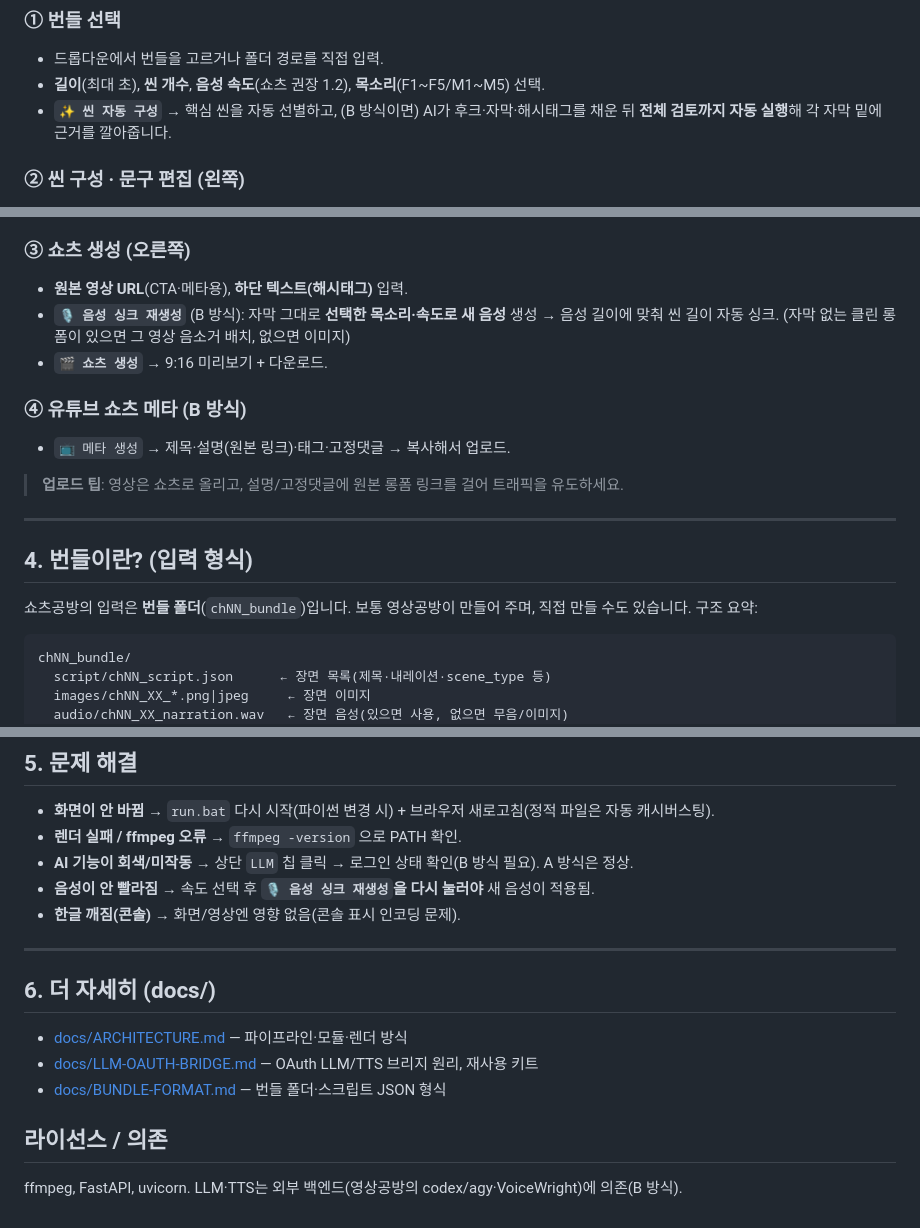
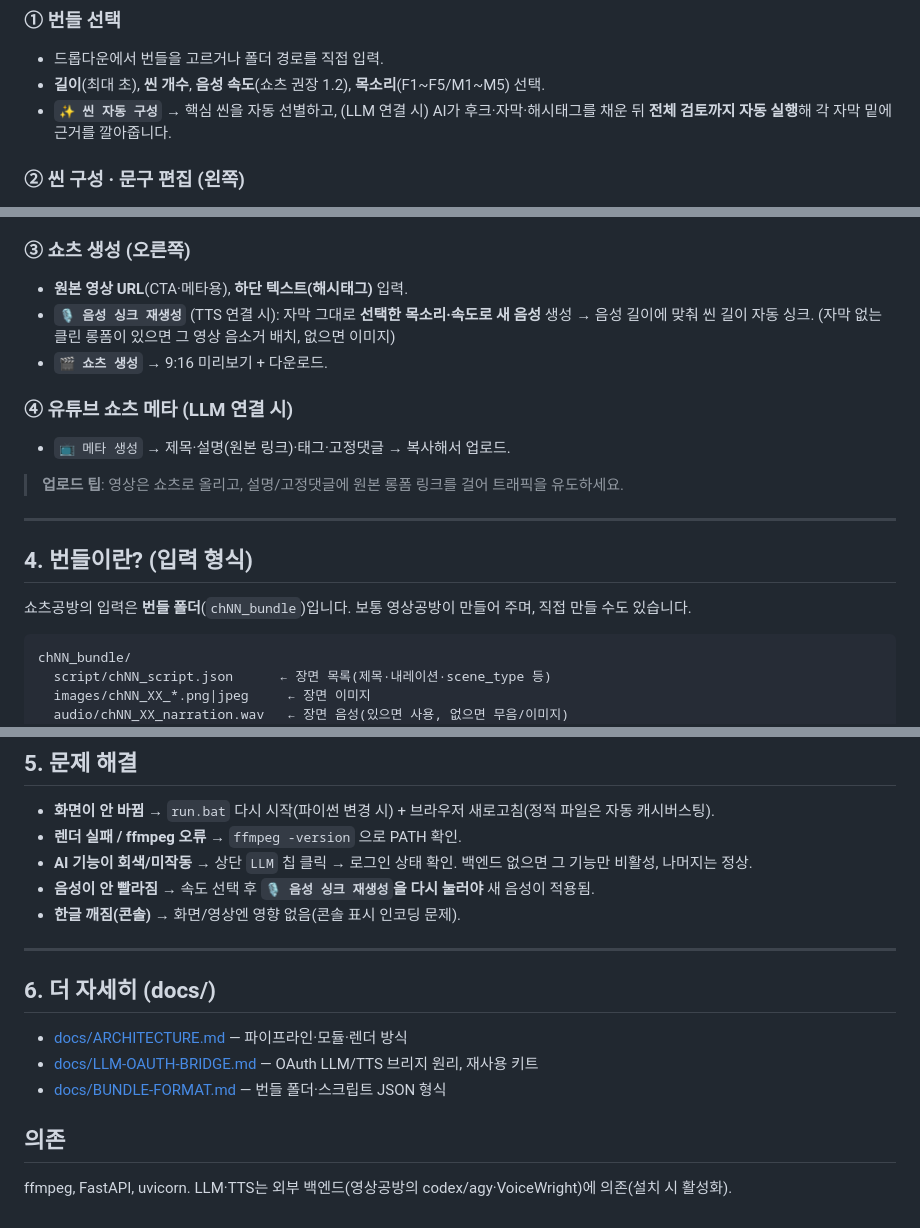
Before and after one commit to leedonwoo2827-ship-it/shorts-studio, a Markdown page: README.md, 3 parts joined by grey strips. Drawn GitHub-style.

````diff
--- a/README.md
+++ b/README.md
@@ -89,7 +81,7 @@ SHORTS_BUNDLE_ROOTS=C:\work\bundles\_assets;C:\work\vodstudio\data
 ### ① 번들 선택
 - 드롭다운에서 번들을 고르거나 폴더 경로를 직접 입력.
 - **길이**(최대 초), **씬 개수**, **음성 속도**(쇼츠 권장 1.2), **목소리**(F1~F5/M1~M5) 선택.
-- **`✨ 씬 자동 구성`** → 핵심 씬을 자동 선별하고, (B 방식이면) AI가 후크·자막·해시태그를
+- **`✨ 씬 자동 구성`** → 핵심 씬을 자동 선별하고, (LLM 연결 시) AI가 후크·자막·해시태그를
   채운 뒤 **전체 검토까지 자동 실행**해 각 자막 밑에 근거를 깔아줍니다.
 
 ### ② 씬 구성 · 문구 편집 (왼쪽)
@@ -105,11 +97,11 @@ SHORTS_BUNDLE_ROOTS=C:\work\bundles\_assets;C:\work\vodstudio\data
 
 ### ③ 쇼츠 생성 (오른쪽)
 - **원본 영상 URL**(CTA·메타용), **하단 텍스트(해시태그)** 입력.
-- **`🎙️ 음성 싱크 재생성`** (B 방식): 자막 그대로 **선택한 목소리·속도로 새 음성** 생성 →
+- **`🎙️ 음성 싱크 재생성`** (TTS 연결 시): 자막 그대로 **선택한 목소리·속도로 새 음성** 생성 →
   음성 길이에 맞춰 씬 길이 자동 싱크. (자막 없는 클린 롱폼이 있으면 그 영상 음소거 배치, 없으면 이미지)
 - **`🎬 쇼츠 생성`** → 9:16 미리보기 + 다운로드.
 
-### ④ 유튜브 쇼츠 메타 (B 방식)
+### ④ 유튜브 쇼츠 메타 (LLM 연결 시)
 - `📺 메타 생성` → 제목·설명(원본 링크)·태그·고정댓글 → 복사해서 업로드.
 
 > **업로드 팁**: 영상은 쇼츠로 올리고, 설명/고정댓글에 원본 롱폼 링크를 걸어 트래픽을 유도하세요.
@@ -119,7 +111,6 @@ SHORTS_BUNDLE_ROOTS=C:\work\bundles\_assets;C:\work\vodstudio\data
 ## 4. 번들이란? (입력 형식)
 
 쇼츠공방의 입력은 **번들 폴더**(`chNN_bundle`)입니다. 보통 영상공방이 만들어 주며, 직접 만들 수도 있습니다.
-구조 요약:
 ```
 chNN_bundle/
   script/chNN_script.json      ← 장면 목록(제목·내레이션·scene_type 등)
@@ -136,7 +127,7 @@ chNN_bundle/
 
 - **화면이 안 바뀜** → `run.bat` 다시 시작(파이썬 변경 시) + 브라우저 새로고침(정적 파일은 자동 캐시버스팅).
 - **렌더 실패 / ffmpeg 오류** → `ffmpeg -version` 으로 PATH 확인.
-- **AI 기능이 회색/미작동** → 상단 `LLM` 칩 클릭 → 로그인 상태 확인(B 방식 필요). A 방식은 정상.
+- **AI 기능이 회색/미작동** → 상단 `LLM` 칩 클릭 → 로그인 상태 확인. 백엔드 없으면 그 기능만 비활성, 나머지는 정상.
 - **음성이 안 빨라짐** → 속도 선택 후 **`🎙️ 음성 싱크 재생성`을 다시 눌러야** 새 음성이 적용됨.
 - **한글 깨짐(콘솔)** → 화면/영상엔 영향 없음(콘솔 표시 인코딩 문제).
 
@@ -147,5 +138,5 @@ chNN_bundle/
 - [docs/LLM-OAUTH-BRIDGE.md](docs/LLM-OAUTH-BRIDGE.md) — OAuth LLM/TTS 브리지 원리, 재사용 키트
 - [docs/BUNDLE-FORMAT.md](docs/BUNDLE-FORMAT.md) — 번들 폴더·스크립트 JSON 형식
 
-## 라이선스 / 의존
-ffmpeg, FastAPI, uvicorn. LLM·TTS는 외부 백엔드(영상공방의 codex/agy·VoiceWright)에 의존(B 방식).
+## 의존
+ffmpeg, FastAPI, uvicorn. LLM·TTS는 외부 백엔드(영상공방의 codex/agy·VoiceWright)에 의존(설치 시 활성화).
````
Also changed, not shown: other parts of README.md (+28 -36 lines).
